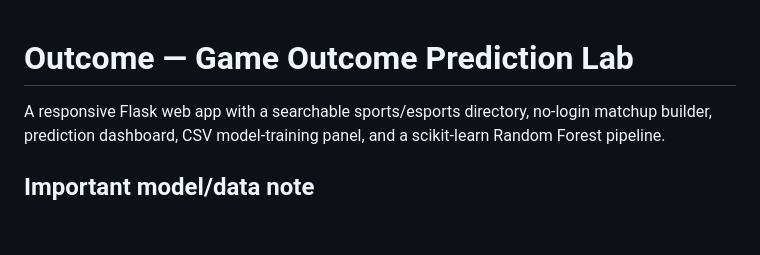
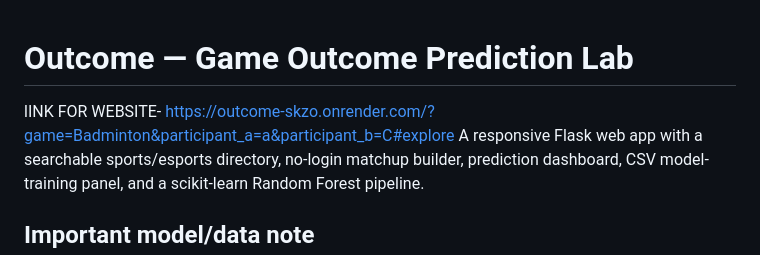
Before and after one commit to roshan26bce7650-hub/Outcome, a Markdown page: README.md, the part around the change. Rendered like a GitHub page; blank space fills up the shorter version.

```diff
--- a/README.md
+++ b/README.md
@@ -1,5 +1,5 @@
 # Outcome — Game Outcome Prediction Lab
-
+lINK FOR WEBSITE- https://outcome-skzo.onrender.com/?game=Badminton&participant_a=a&participant_b=C#explore
 A responsive Flask web app with a searchable sports/esports directory, no-login matchup builder, prediction dashboard, CSV model-training panel, and a scikit-learn Random Forest pipeline.
 
 ## Important model/data note
```
